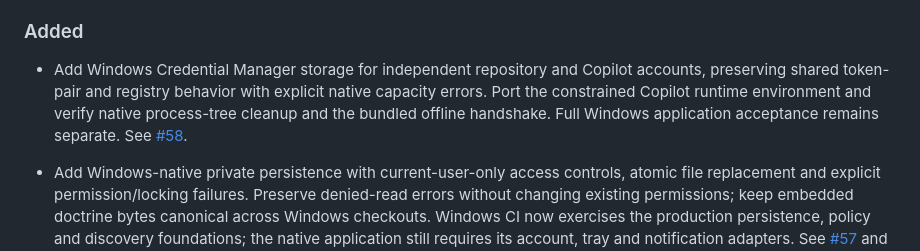
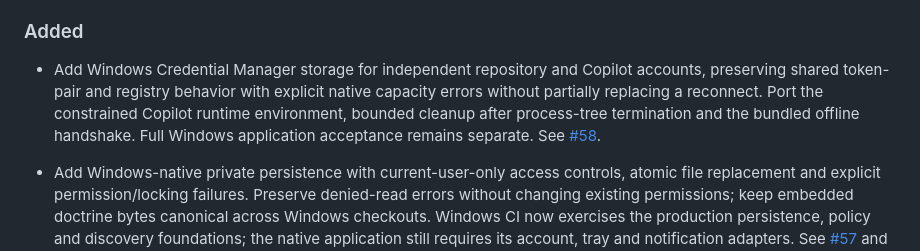
Before and after one commit to jdylanmc/pr-sniper, a Markdown page: CHANGELOG.md, the part around the change. Rendered like a GitHub page.

Commit message:
docs(accounts): record bounded failure handling
Refs #58. Preserve failed reconnect records and wait for bounded native cleanup without changing the review authority.

Copilot-Session: dba4b062-3f01-45cb-a208-9aee4505ca4f

```diff
--- a/CHANGELOG.md
+++ b/CHANGELOG.md
@@ -56,8 +56,9 @@ Stable release tags use Semantic Versioning; see [release operations](docs/relea
 
 - Add Windows Credential Manager storage for independent repository and Copilot
   accounts, preserving shared token-pair and registry behavior with explicit
-  native capacity errors. Port the constrained Copilot runtime environment and
-  verify native process-tree cleanup and the bundled offline handshake. Full
+  native capacity errors without partially replacing a reconnect. Port the
+  constrained Copilot runtime environment, bounded cleanup after process-tree
+  termination and the bundled offline handshake. Full
   Windows application acceptance remains separate. See
   [#58](https://github.com/jdylanmc/pr-sniper/issues/58).
 
```
